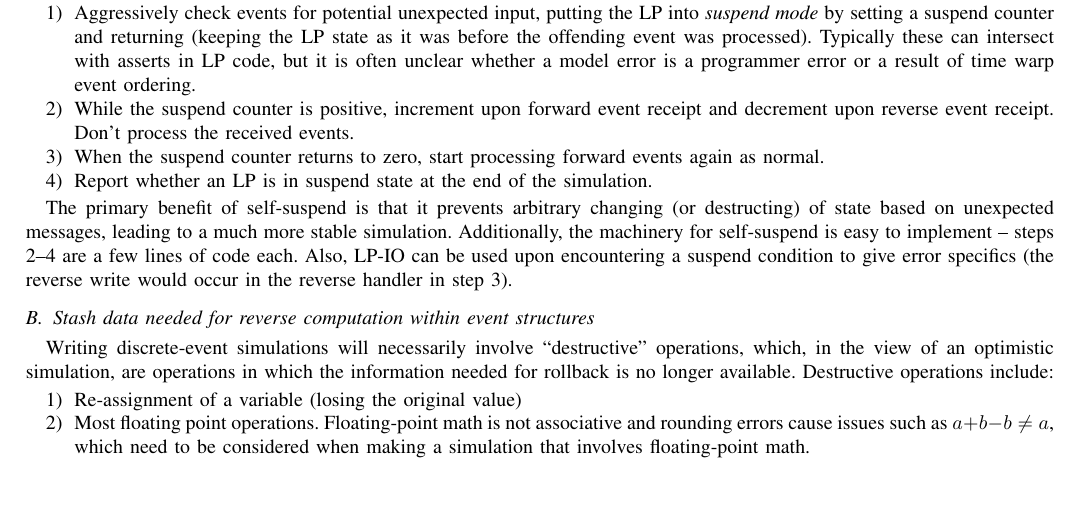
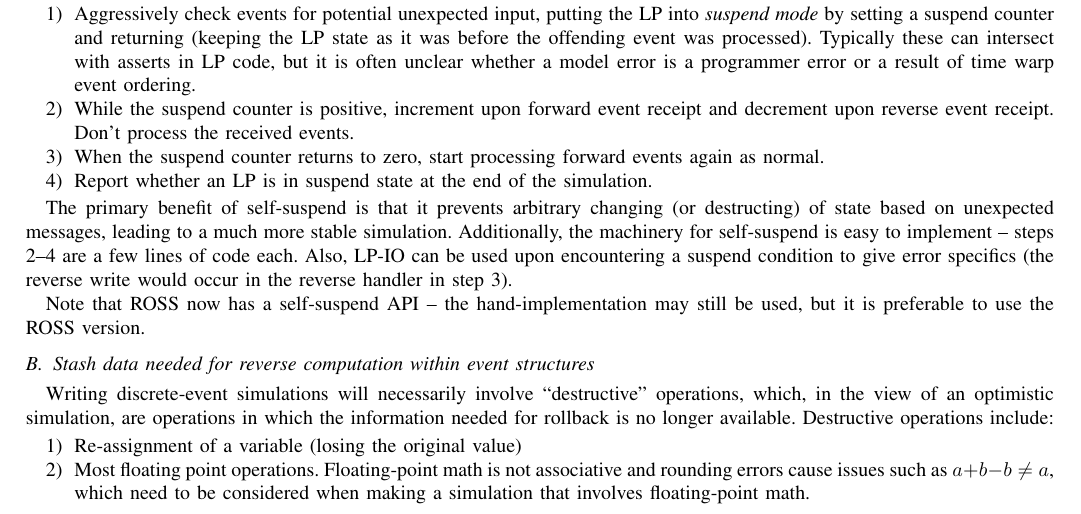
Before and after one commit to codes-org/codes, a LaTeX paper (doc/codes-best-practices.tex): part of page 2 of 4, cut so that both start at the same text, the shorter picture padded with empty space. Compiled offline with pdfLaTeX.

Commit message:
couple of updates to docs

```diff
--- a/doc/codes-best-practices.tex
+++ b/doc/codes-best-practices.tex
@@ -345,6 +345,9 @@ implement -- steps 2--4 are a few lines of code each. Also, LP-IO can be
 used upon encountering a suspend condition to give error specifics (the reverse
 write would occur in the reverse handler in step 3).
 
+Note that ROSS now has a self-suspend API -- the hand-implementation may still
+be used, but it is preferable to use the ROSS version.
+
 \subsection{Stash data needed for reverse computation within event structures}
 
 Writing discrete-event simulations will necessarily involve ``destructive''
```
Also changed, not shown: 1 other file.
